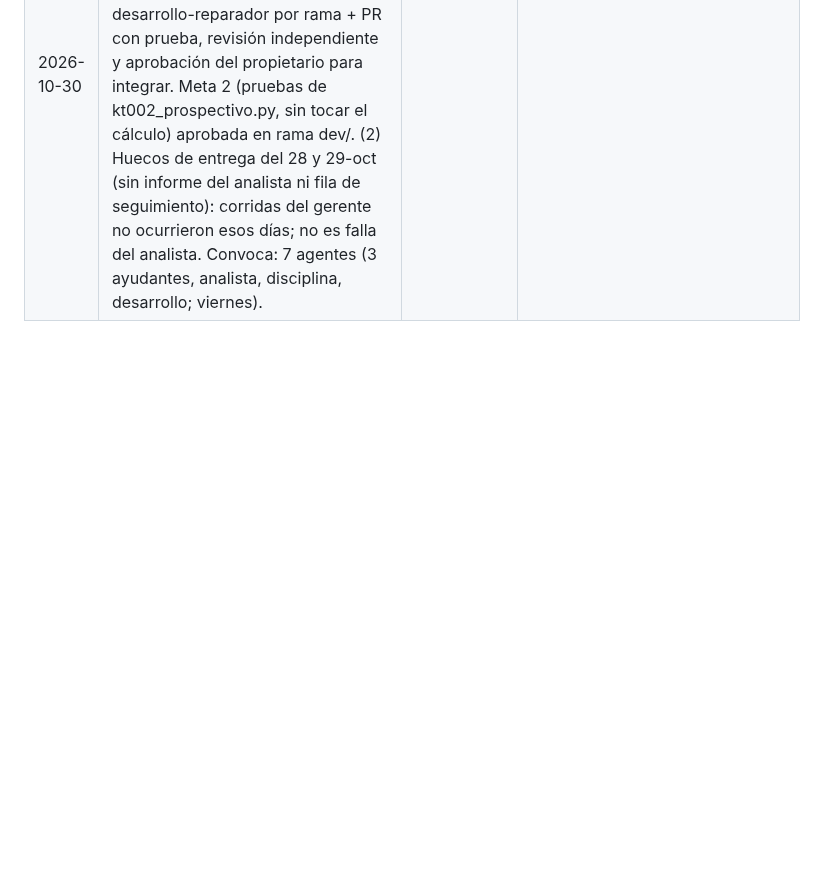
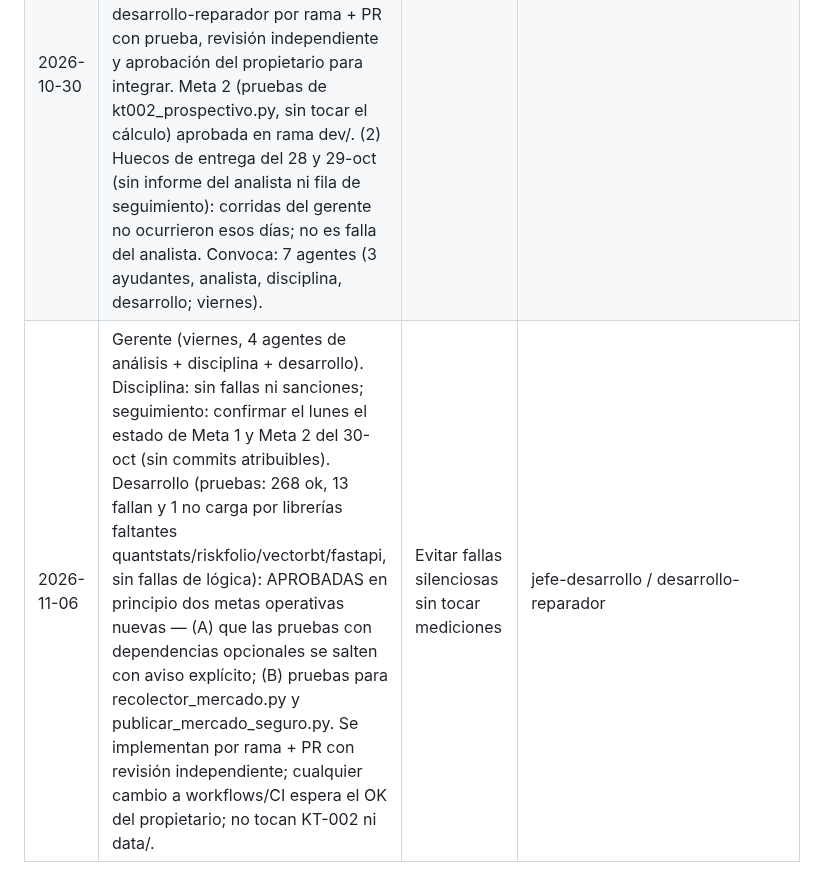
Before and after one commit to Kronnos2006/xauusd-ema-atr-bot, a Markdown page: docs/gerencia/decisiones.md, the part around the change. GitHub-like rendering; blank space fills up the shorter version.

```diff
--- a/docs/gerencia/decisiones.md
+++ b/docs/gerencia/decisiones.md
@@ -32,3 +32,4 @@
 | 2026-10-21 | Conectores CoinMarketCap y Crypto.com conectados por Kensy y asignados a analista-macro, analista-ballenas, analista-tendencia (control cruzado), riesgo-costos e innovacion-noticias. Guardia mide cada hora spread y deslizamiento de BTCUSDT en Binance (data/mercado/spread_btcusdt.csv); primera muestra: spread ≈ 0,00001 %. | Pedido del usuario | Claude |
 | 2026-10-23 | Viernes: jefe-desarrollo propone M1 (pruebas unitarias de tools/kt002_prospectivo.py, archivo nuevo, sin tocar el script), M2 (guardia.yml: quitar `\|\| true` silencioso en spread y velas, y que una falla abra/comente el issue `guardia`) y M3 (blindar "Revisar KT-002" contra respuestas vacías de gh). Aprobadas como cambios operativos que no tocan lo que se mide; cada una en su rama dev/<tema>, sin merge hasta revisión de Codex. Además: las velas de BTC de la guardia están atrasadas (última vela diaria 2026-10-21; faltan las del 22), se incluye en M2. Disciplina: sin sanciones. Pendiente de registro: decisiones del 22 y 23-10. | Revisión semanal (viernes) | jefe-desarrollo, Codex (revisión) |
 | 2026-10-30 | Gerente: (1) Meta 1 de jefe-desarrollo APROBADA en principio: que el aviso de cola de guardia_salud.py solo salte si además el registro de KT-002 está viejo (separa demora de falla; no toca la medición); la implementa desarrollo-reparador por rama + PR con prueba, revisión independiente y aprobación del propietario para integrar. Meta 2 (pruebas de kt002_prospectivo.py, sin tocar el cálculo) aprobada en rama dev/. (2) Huecos de entrega del 28 y 29-oct (sin informe del analista ni fila de seguimiento): corridas del gerente no ocurrieron esos días; no es falla del analista. Convoca: 7 agentes (3 ayudantes, analista, disciplina, desarrollo; viernes). |
+| 2026-11-06 | Gerente (viernes, 4 agentes de análisis + disciplina + desarrollo). Disciplina: sin fallas ni sanciones; seguimiento: confirmar el lunes el estado de Meta 1 y Meta 2 del 30-oct (sin commits atribuibles). Desarrollo (pruebas: 268 ok, 13 fallan y 1 no carga por librerías faltantes quantstats/riskfolio/vectorbt/fastapi, sin fallas de lógica): APROBADAS en principio dos metas operativas nuevas — (A) que las pruebas con dependencias opcionales se salten con aviso explícito; (B) pruebas para recolector_mercado.py y publicar_mercado_seguro.py. Se implementan por rama + PR con revisión independiente; cualquier cambio a workflows/CI espera el OK del propietario; no tocan KT-002 ni data/. | Evitar fallas silenciosas sin tocar mediciones | jefe-desarrollo / desarrollo-reparador |
```
Also changed, not shown: docs/analisis/2026-11-06.md (added, +38 -0 lines).
